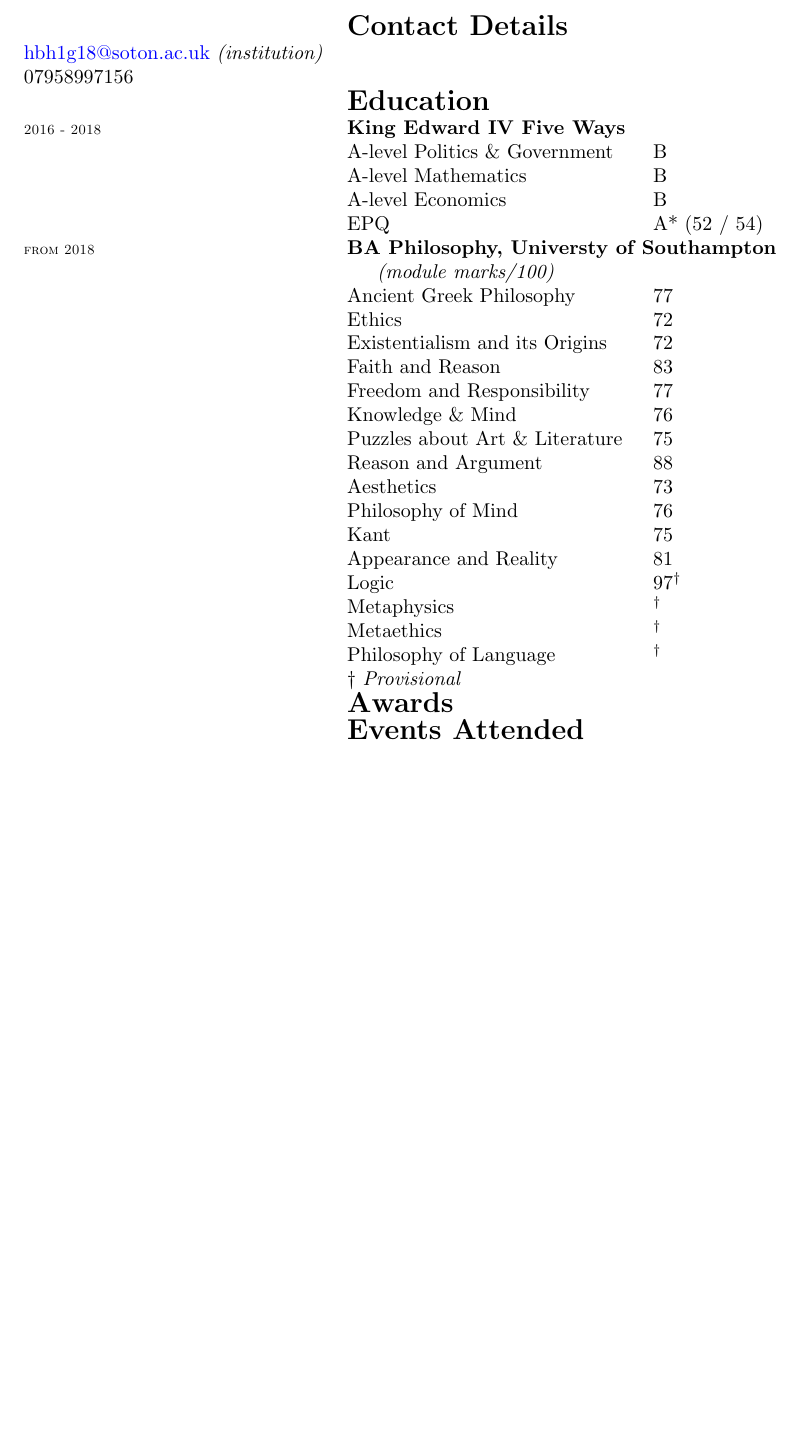
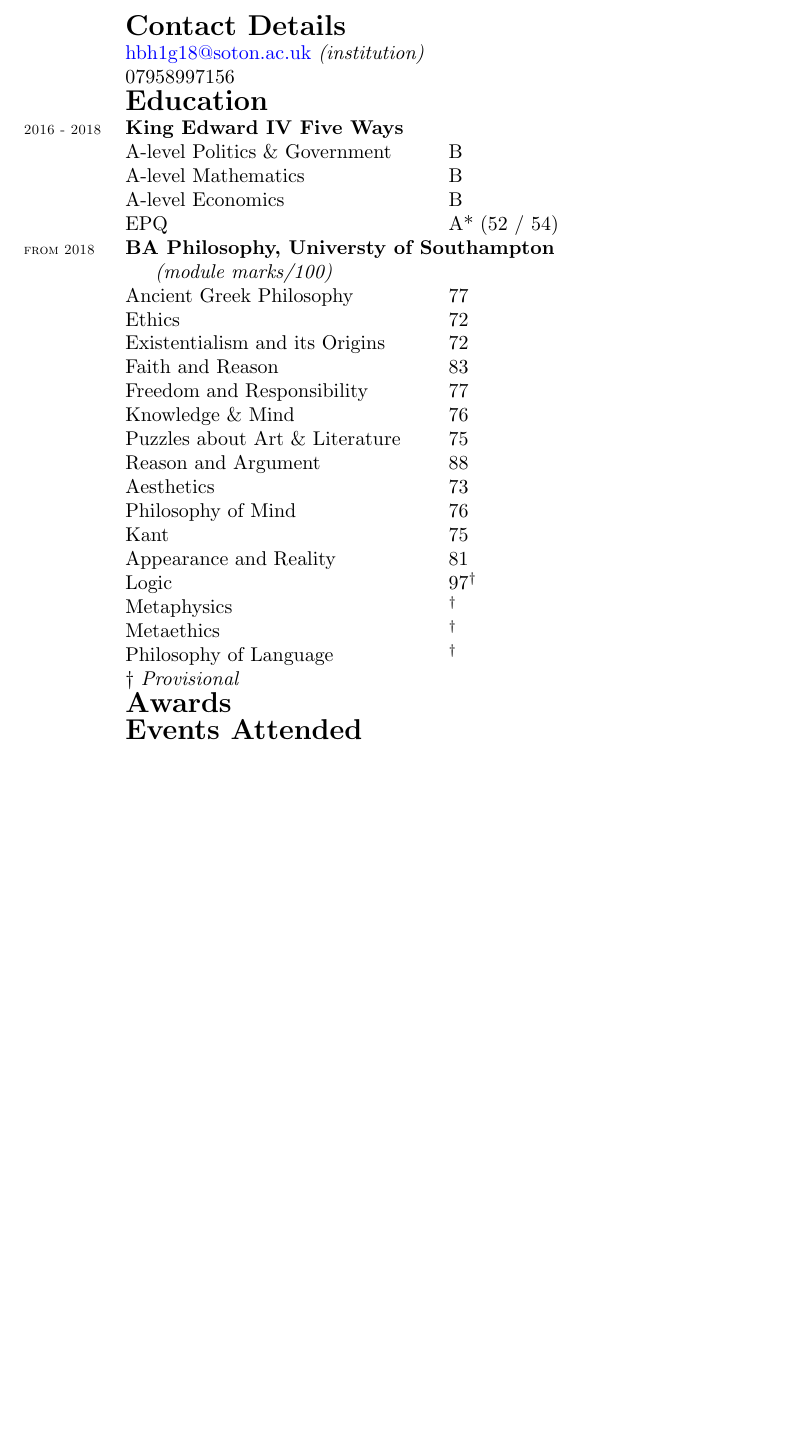
Before and after one commit to Hugo-Heagren/CV-and-website, a LaTeX CV (cv.tex): part of the page, cut so that both start at the same text. Compiled offline with pdfLaTeX.

Commit message:
MOVE CONTACT COMMADS INTO SECOND COLUMN

```diff
--- a/cv.tex
+++ b/cv.tex
@@ -24,7 +24,7 @@
 % Commands {{{2
 
 % Email (commands) {{{3
-\newcommand{\email}[1]{%
+\newcommand{\email}[1]{&%
     \IfEqCase{#1}{%
 	    {personal}{\href{mailto:\personal}{\personal} \textit{(institution)}\\}
 	    {academic}{\href{mailto:\academic}{\academic} \textit{(institution)}\\}
@@ -51,7 +51,7 @@
 \newcommand{\personal}{hugo@heagen.com}
 % }}}3
 
-\newcommand{\phone}{07958997156 \\}
+\newcommand{\phone}{&07958997156 \\}
 
 % }}}2
 
```
